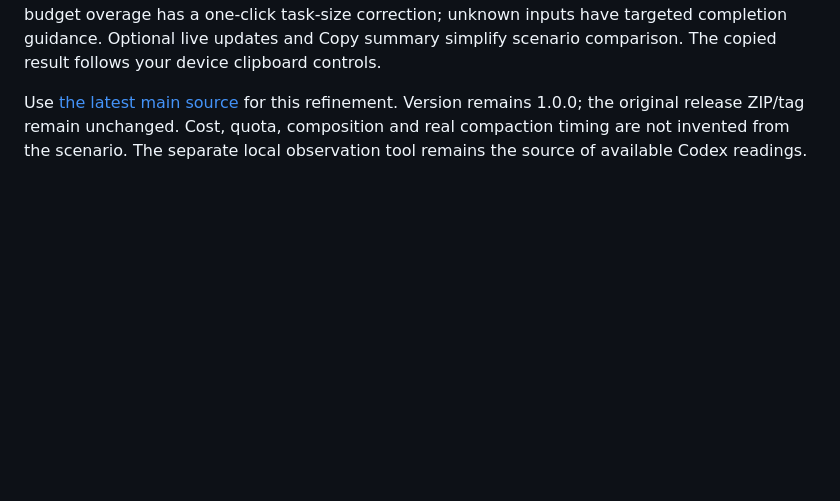
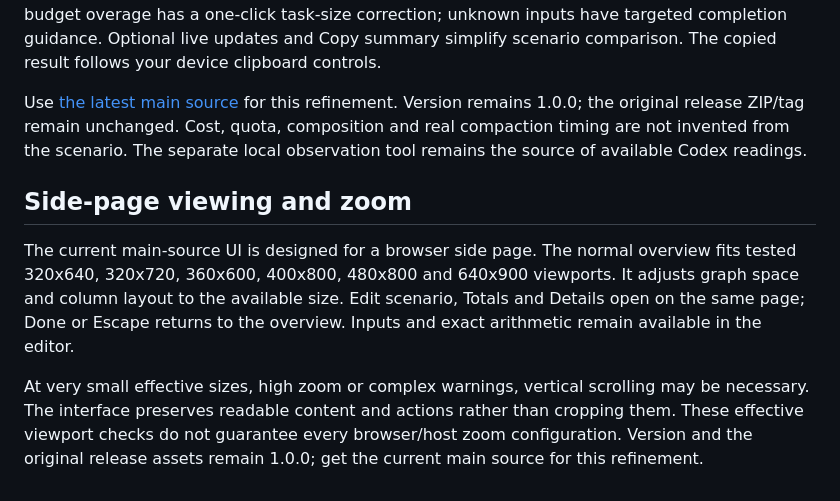
Before and after one commit to FeidaWang/Token-Weather, a Markdown page: website/usage.md, the part around the change. GitHub-like rendering; blank space fills up the shorter version.

```diff
--- a/website/usage.md
+++ b/website/usage.md
@@ -43,3 +43,9 @@ See [Downloads](downloads.html), [Self-hosting](self-hosting.html), [Privacy](pr
 The latest source has a dark weather dashboard with an Edit scenario entry, compact metrics, five-turn reference forecast and current/planned usage bars. Open Plan your next task for example selection and editable inputs. Comma-formatted integers and k/M suffixes work. A budget overage has a one-click task-size correction; unknown inputs have targeted completion guidance. Optional live updates and Copy summary simplify scenario comparison. The copied result follows your device clipboard controls.
 
 Use [the latest main source](https://github.com/FeidaWang/Token-Weather/archive/refs/heads/main.zip) for this refinement. Version remains 1.0.0; the original release ZIP/tag remain unchanged. Cost, quota, composition and real compaction timing are not invented from the scenario. The separate local observation tool remains the source of available Codex readings.
+
+## Side-page viewing and zoom
+
+The current main-source UI is designed for a browser side page. The normal overview fits tested 320x640, 320x720, 360x600, 400x800, 480x800 and 640x900 viewports. It adjusts graph space and column layout to the available size. Edit scenario, Totals and Details open on the same page; Done or Escape returns to the overview. Inputs and exact arithmetic remain available in the editor.
+
+At very small effective sizes, high zoom or complex warnings, vertical scrolling may be necessary. The interface preserves readable content and actions rather than cropping them. These effective viewport checks do not guarantee every browser/host zoom configuration. Version and the original release assets remain 1.0.0; get the current main source for this refinement.
```
Also changed, not shown: README.md (+6 -0 lines), docs/DEMO.md (+6 -2 lines), docs/images/scenario-planner.jpg, 2 other files.
